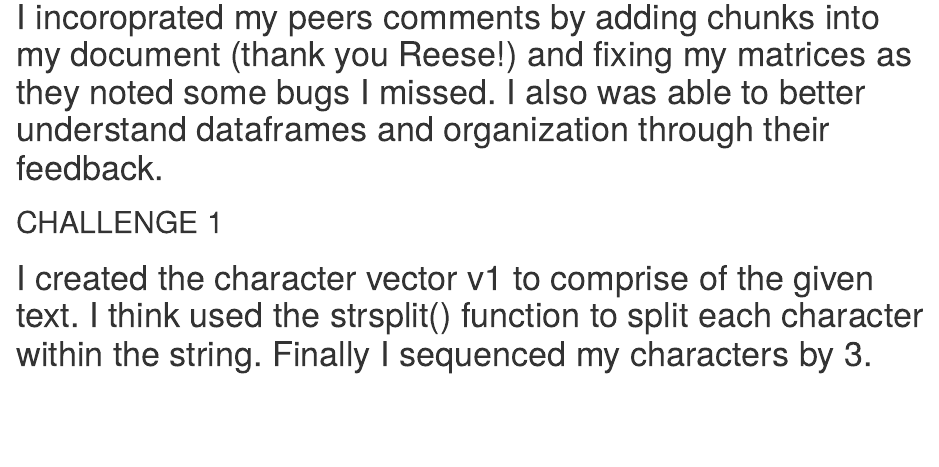
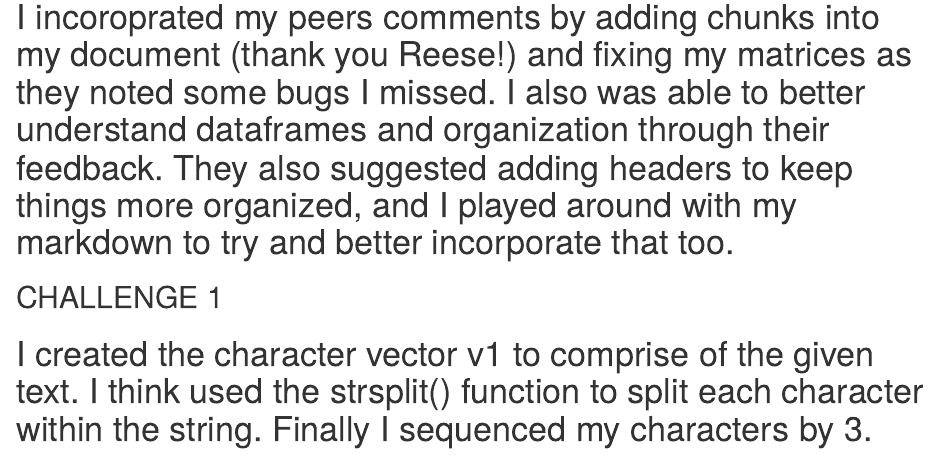
Before and after one commit to erin1928/AN-588-Homeork-Test, an R Markdown document (EditsHomework1.Rmd): the page in a window 1100 px wide, from 840 px down. Rendered offline with R 4.5, knitr and Pandoc, with nearby package versions.

Commit message:
peer feedback 2

````diff
--- a/EditsHomework1.Rmd
+++ b/EditsHomework1.Rmd
@@ -17,7 +17,7 @@ knitr::opts_chunk$set(echo = TRUE)
 
 # Finally, I struggled with changing the matrix into a data frame. I also had a hard time with changing columns to logical and factor values, however, I once again used the ? command to read more about the command I was using, as well as learned from my peers and how they coerced their data frames.
 
-# I incoroprated my peers comments by adding chunks into my document (thank you Reese!) and fixing my matrices as they noted some bugs I missed. I also was able to better understand dataframes and organization through their feedback.
+# I incoroprated my peers comments by adding chunks into my document (thank you Reese!) and fixing my matrices as they noted some bugs I missed. I also was able to better understand dataframes and organization through their feedback. They also suggested adding headers to keep things more organized, and I played around with my markdown to try and better incorporate that too.
 
 ## CHALLENGE 1
 ```{r challenge 1, include=FALSE}
````
